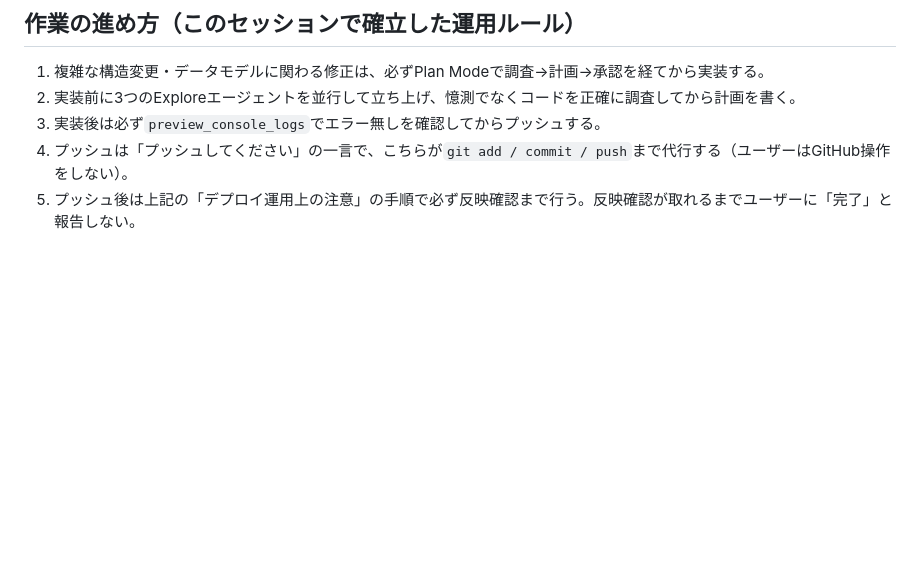
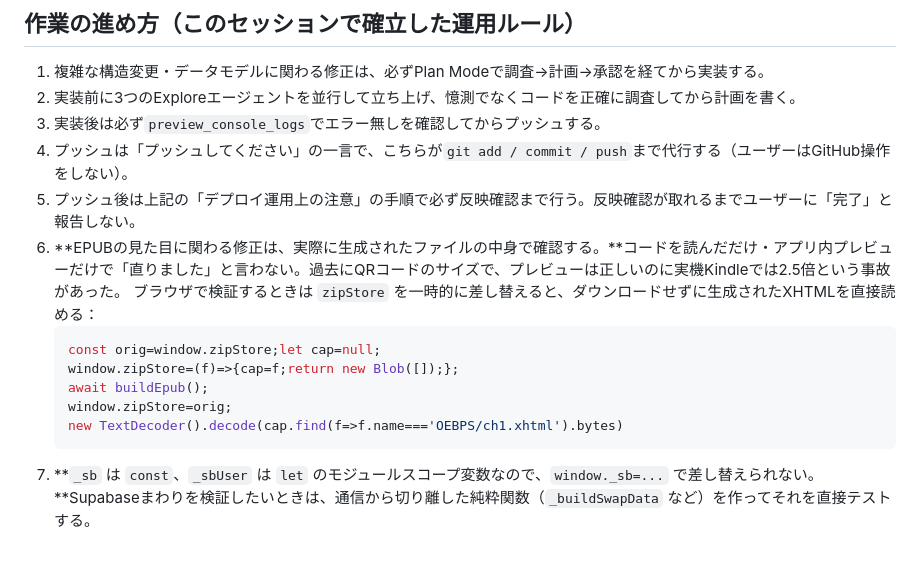
Before and after one commit to mi-bee-factory/kindle-writer, a Markdown page: CLAUDE.md, the part around the change. GitHub-like rendering; blank space fills up the shorter version.

Commit message:
引き継ぎ書に、EPUB実ファイルでの検証手順とSupabaseのモック不可を追記

````diff
--- a/CLAUDE.md
+++ b/CLAUDE.md
@@ -146,3 +146,13 @@ curl -s "https://mi-bee-factory.github.io/kindle-writer/?_=$(date +%s)" | grep -
 3. 実装後は必ず`preview_console_logs`でエラー無しを確認してからプッシュする。
 4. プッシュは「プッシュしてください」の一言で、こちらが`git add / commit / push`まで代行する（ユーザーはGitHub操作をしない）。
 5. プッシュ後は上記の「デプロイ運用上の注意」の手順で必ず反映確認まで行う。反映確認が取れるまでユーザーに「完了」と報告しない。
+6. **EPUBの見た目に関わる修正は、実際に生成されたファイルの中身で確認する。**コードを読んだだけ・アプリ内プレビューだけで「直りました」と言わない。過去にQRコードのサイズで、プレビューは正しいのに実機Kindleでは2.5倍という事故があった。
+   ブラウザで検証するときは `zipStore` を一時的に差し替えると、ダウンロードせずに生成されたXHTMLを直接読める：
+   ```js
+   const orig=window.zipStore;let cap=null;
+   window.zipStore=(f)=>{cap=f;return new Blob([]);};
+   await buildEpub();
+   window.zipStore=orig;
+   new TextDecoder().decode(cap.find(f=>f.name==='OEBPS/ch1.xhtml').bytes)
+   ```
+7. **`_sb` は `const`、`_sbUser` は `let` のモジュールスコープ変数なので、`window._sb=...` で差し替えられない。**Supabaseまわりを検証したいときは、通信から切り離した純粋関数（`_buildSwapData` など）を作ってそれを直接テストする。
````
